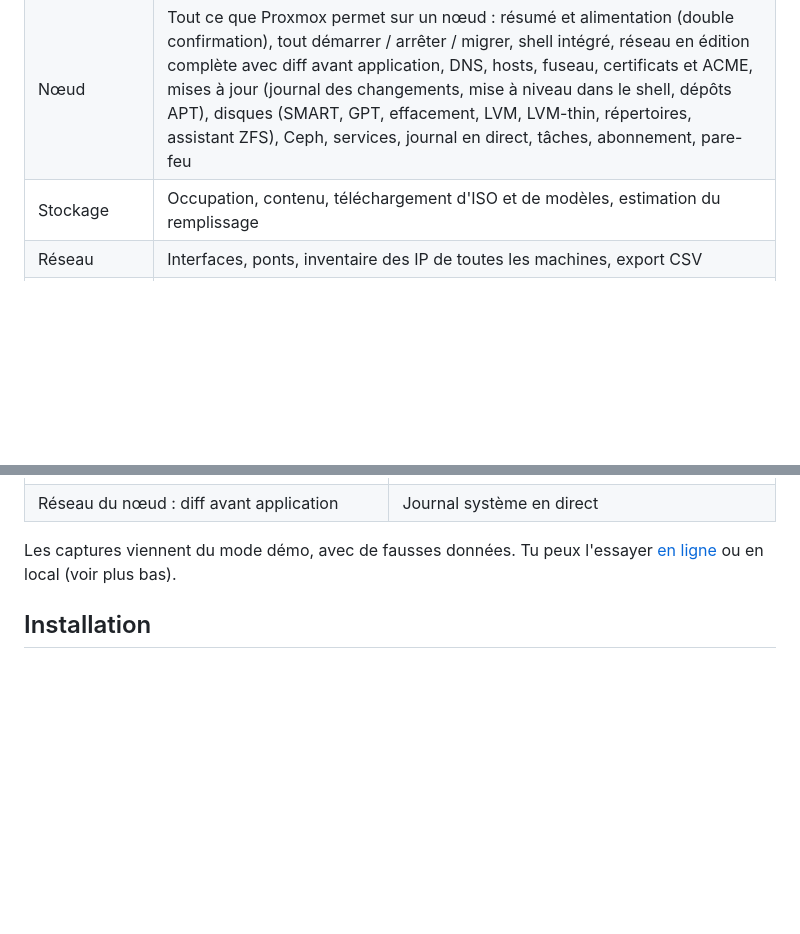
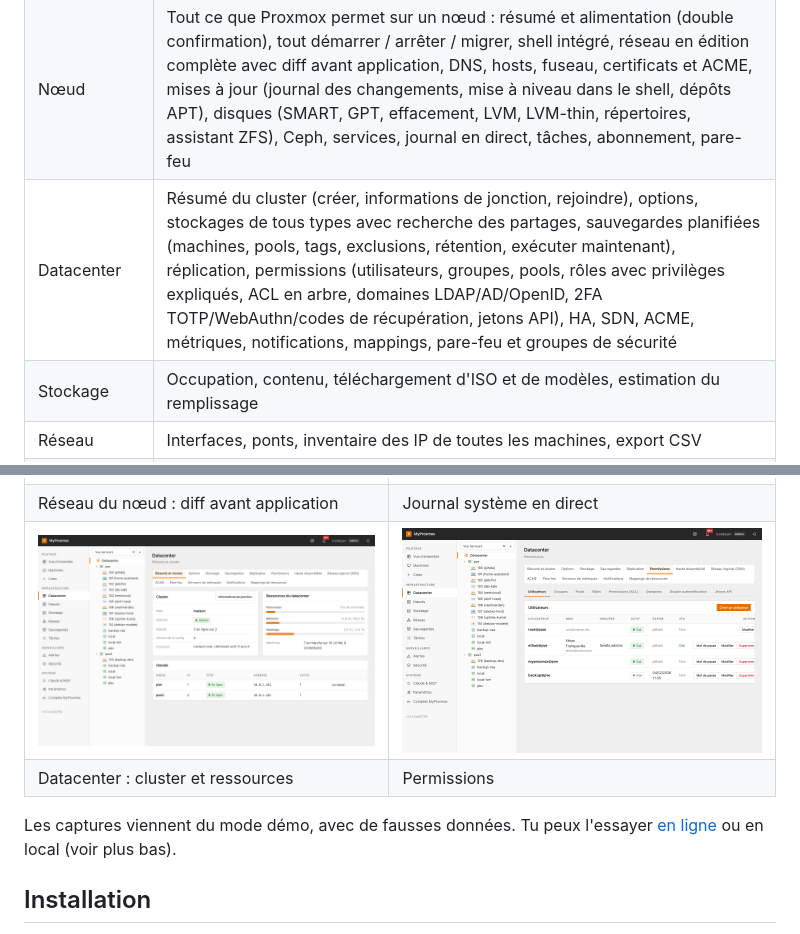
Before and after one commit to ethanfrq/MyProxmox, a Markdown page: README.md, 2 parts joined by grey strips. Rendered like a GitHub page; pictures changed too: docs/images/datacenter-permissions.png (added), docs/images/datacenter.png (added); blank space fills up the shorter version.

```diff
--- a/README.md
+++ b/README.md
@@ -47,6 +47,7 @@ Il complète l'interface officielle sans la remplacer. Les réglages risqués (r
 | Console | Écran des VM (noVNC) et terminal des conteneurs (xterm.js) directement dans MyProxmox, par un relais WebSocket authentifié |
 | Création | Assistants complets VM et conteneur (avec récapitulatif), mode simple d'une page, création depuis un modèle |
 | Nœud | Tout ce que Proxmox permet sur un nœud : résumé et alimentation (double confirmation), tout démarrer / arrêter / migrer, shell intégré, réseau en édition complète avec diff avant application, DNS, hosts, fuseau, certificats et ACME, mises à jour (journal des changements, mise à niveau dans le shell, dépôts APT), disques (SMART, GPT, effacement, LVM, LVM-thin, répertoires, assistant ZFS), Ceph, services, journal en direct, tâches, abonnement, pare-feu |
+| Datacenter | Résumé du cluster (créer, informations de jonction, rejoindre), options, stockages de tous types avec recherche des partages, sauvegardes planifiées (machines, pools, tags, exclusions, rétention, exécuter maintenant), réplication, permissions (utilisateurs, groupes, pools, rôles avec privilèges expliqués, ACL en arbre, domaines LDAP/AD/OpenID, 2FA TOTP/WebAuthn/codes de récupération, jetons API), HA, SDN, ACME, métriques, notifications, mappings, pare-feu et groupes de sécurité |
 | Stockage | Occupation, contenu, téléchargement d'ISO et de modèles, estimation du remplissage |
 | Réseau | Interfaces, ponts, inventaire des IP de toutes les machines, export CSV |
 | Sauvegardes | Couverture par machine, tâches planifiées, snapshots oubliés |
@@ -86,6 +87,8 @@ Ces informations existent dans l'API Proxmox, mais elles sont éparpillées dans
 | Console intégrée | Assistant de création |
 | ![Réseau du nœud](docs/images/noeud-reseau.png) | ![Journal du nœud](docs/images/noeud-journal.png) |
 | Réseau du nœud : diff avant application | Journal système en direct |
+| ![Datacenter](docs/images/datacenter.png) | ![Permissions](docs/images/datacenter-permissions.png) |
+| Datacenter : cluster et ressources | Permissions |
 
 Les captures viennent du mode démo, avec de fausses données. Tu peux l'essayer [en ligne](https://myproxmox.vercel.app) ou en local (voir plus bas).
 
```
Also changed, not shown: CHANGELOG.md (+1 -0 lines), docs/PARITE.md (+45 -45 lines), docs/images/datacenter-sauvegardes.png (added), docs/images/datacenter-stockage.png (added), 7 other files.
